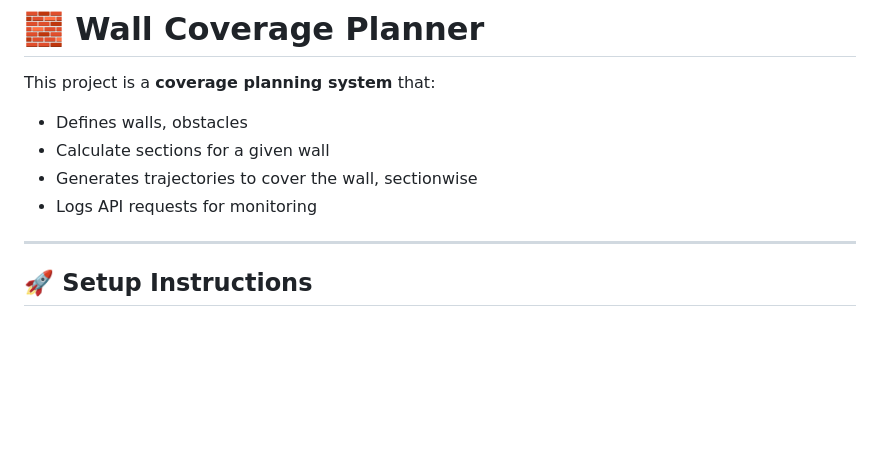
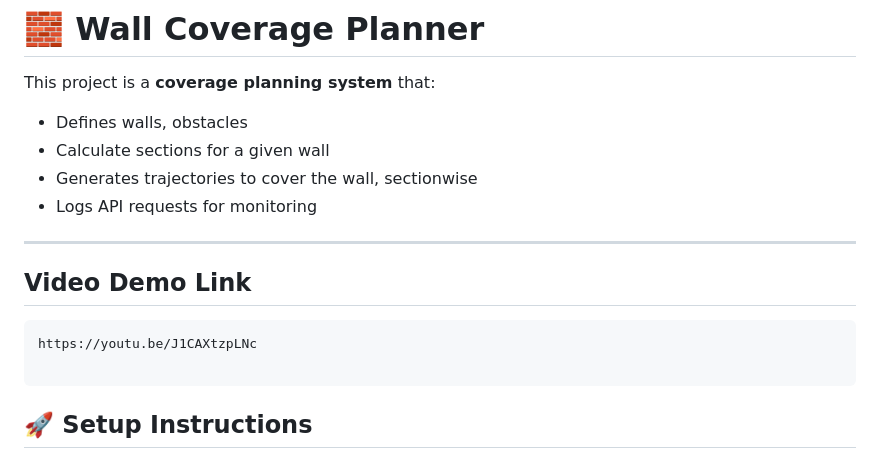
Before and after one commit to drolphino/wall_robo, a Markdown page: README.md, the part around the change. GitHub-like rendering; blank space fills up the shorter version.

Commit message:
added video demo in README

````diff
--- a/README.md
+++ b/README.md
@@ -8,6 +8,13 @@ This project is a **coverage planning system** that:
 - Logs API requests for monitoring
 
 ---
+
+## Video Demo Link
+
+```
+https://youtu.be/J1CAXtzpLNc
+
+```
 
 ## 🚀 Setup Instructions
 
````
